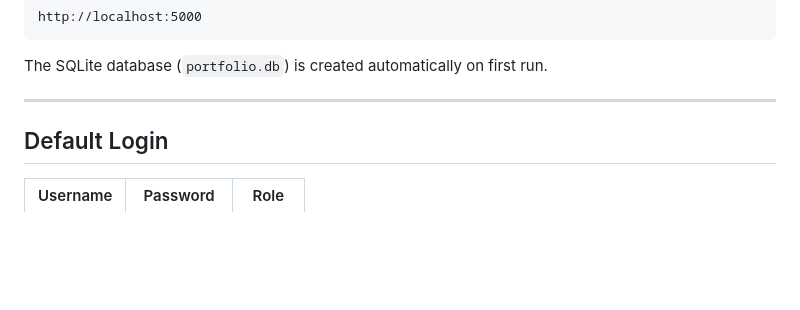
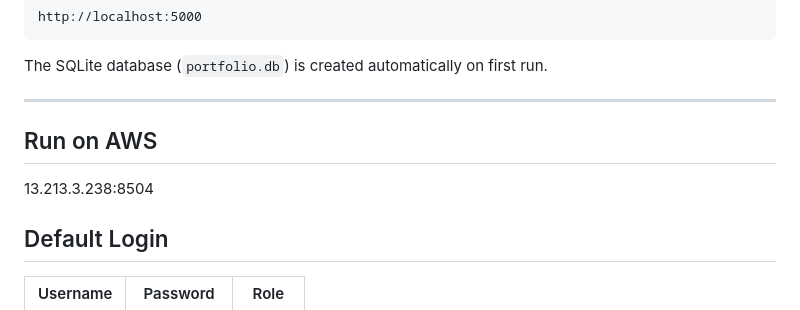
Before and after one commit to bundit4102/portfolio-dashboard-V1, a Markdown page: README.md, the part around the change. Drawn GitHub-style; blank space fills up the shorter version.

Commit message:
Add AWS run instructions to README

```diff
--- a/README.md
+++ b/README.md
@@ -62,6 +62,8 @@ http://localhost:5000
 The SQLite database (`portfolio.db`) is created automatically on first run.
 
 ---
+## Run on AWS
+13.213.3.238:8504
 
 ## Default Login
 
```
